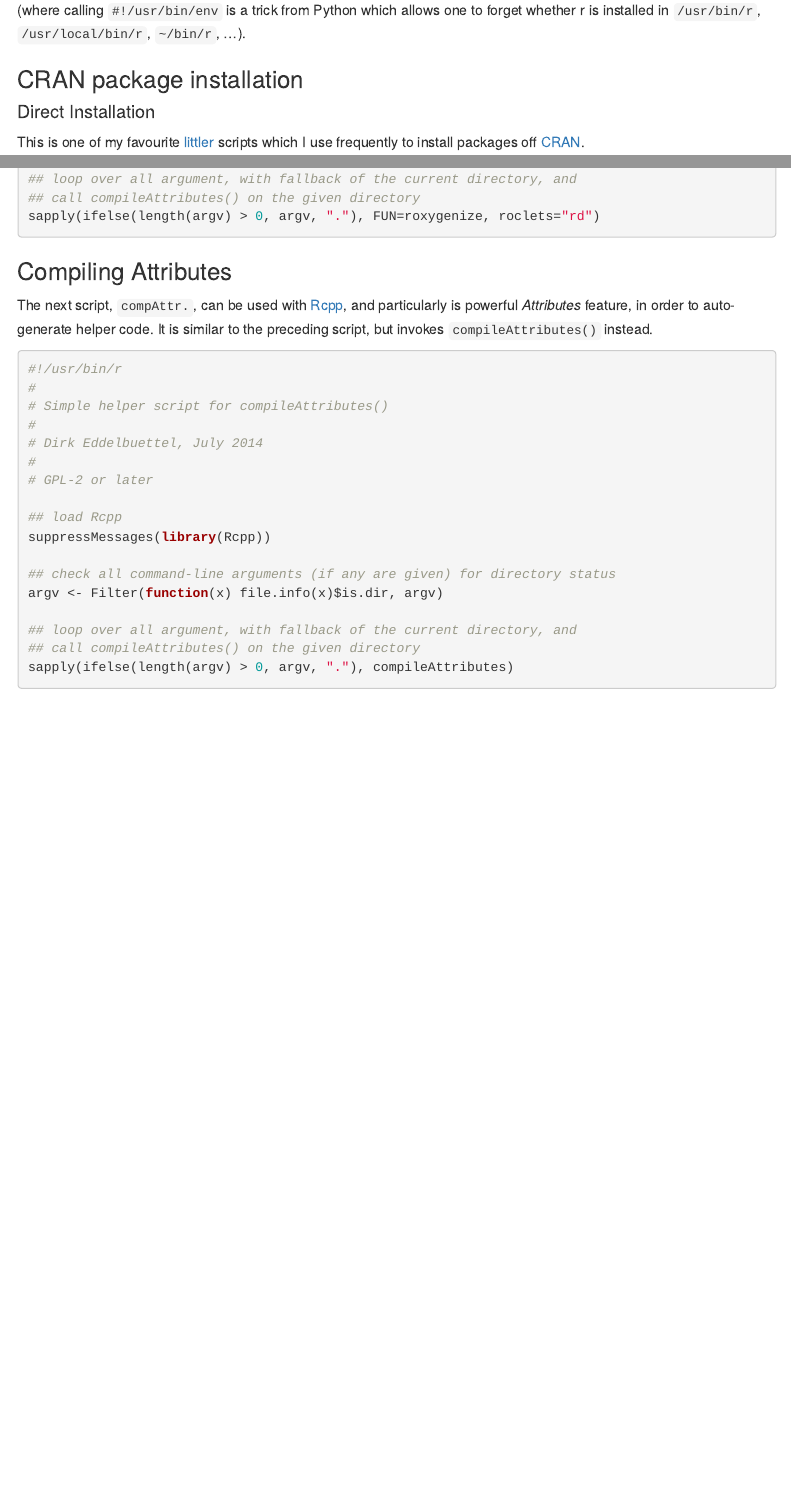
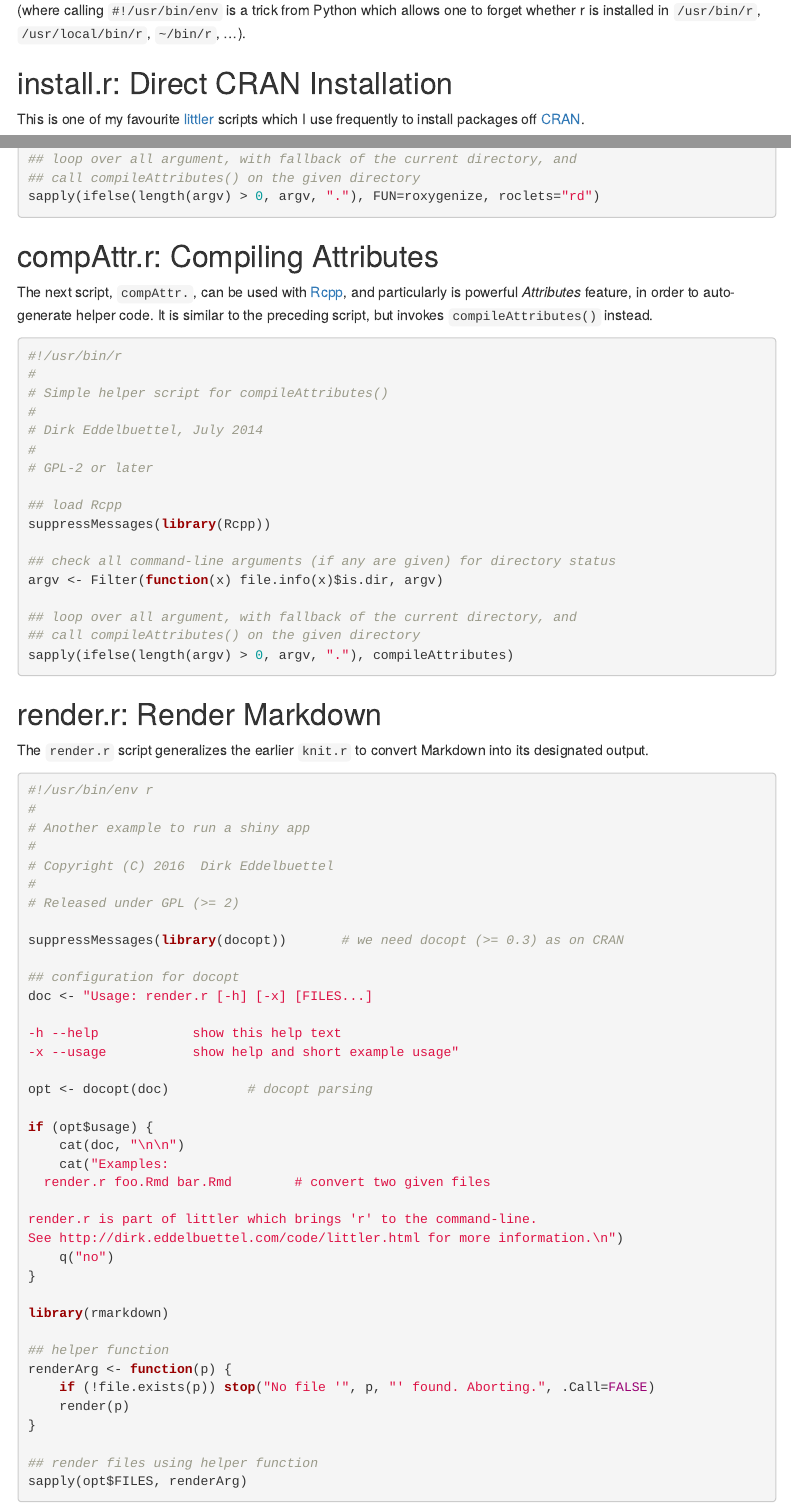
Before and after one commit to eddelbuettel/littler, an R Markdown document (vignettes/littler-examples.Rmd): the page in a window 1100 px wide, from 1220 px down before the commit and from 1230 px down after it, so that both start at the same text, and a second part further down, joined at a grey line. Rendered offline with R 4.5, knitr and Pandoc, with nearby package versions; menus at the side of the page are left out.

Commit message:
small updates to vignette and render.r

````diff
--- a/vignettes/littler-examples.Rmd
+++ b/vignettes/littler-examples.Rmd
@@ -88,9 +88,7 @@ to forget whether r is installed in `/usr/bin/r`, `/usr/local/bin/r`,
 `~/bin/r`, ...).
 
 
-### CRAN package installation
-
-#### Direct Installation
+## install.r: Direct CRAN Installation
 
 This is one of my favourite
 [littler](http://dirk.eddelbuettel.com/code/littler.html) scripts which I use
@@ -336,7 +332,7 @@ sapply(ifelse(length(argv) > 0, argv, "."), FUN=roxygenize, roclets="rd")
 
 ```
 
-### Compiling Attributes
+## compAttr.r: Compiling Attributes
 
 The next script, `compAttr.`,  can be used with
 [Rcpp](http://dirk.eddelbuettel.com/code/rcpp.html), and particularly is
@@ -363,3 +359,50 @@ argv <- Filter(function(x) file.info(x)$is.dir, argv)
 sapply(ifelse(length(argv) > 0, argv, "."), compileAttributes)
 
 ```
+
+## render.r: Render Markdown
+
+The `render.r` script generalizes the earlier `knit.r` to convert Markdown
+into its designated output.
+
+```r
+#!/usr/bin/env r
+#
+# Another example to run a shiny app
+#
+# Copyright (C) 2016  Dirk Eddelbuettel
+#
+# Released under GPL (>= 2)
+
+suppressMessages(library(docopt))       # we need docopt (>= 0.3) as on CRAN
+
+## configuration for docopt
+doc <- "Usage: render.r [-h] [-x] [FILES...]
+
+-h --help            show this help text
+-x --usage           show help and short example usage"
+
+opt <- docopt(doc)			# docopt parsing
+
+if (opt$usage) {
+    cat(doc, "\n\n")
+    cat("Examples:
+  render.r foo.Rmd bar.Rmd        # convert two given files
+
+render.r is part of littler which brings 'r' to the command-line.
+See http://dirk.eddelbuettel.com/code/littler.html for more information.\n")
+    q("no")
+}
+
+library(rmarkdown)
+
+## helper function
+renderArg <- function(p) {
+    if (!file.exists(p)) stop("No file '", p, "' found. Aborting.", .Call=FALSE)
+    render(p)
+}
+
+## render files using helper function
+sapply(opt$FILES, renderArg)
+
+```
````
Also changed, not shown: inst/examples/render.r (+1 -3 lines), vignettes/littler-examples.Rmd (26 more changed lines), 1 other file.
